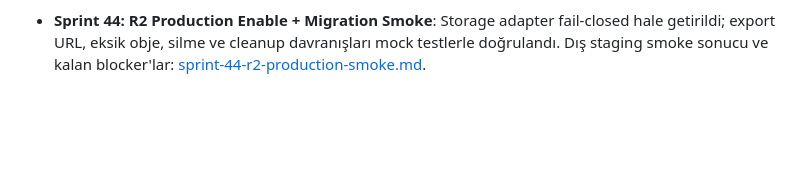
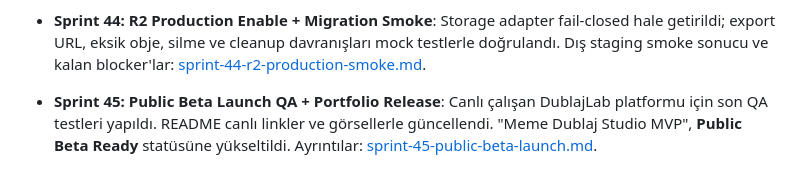
Before and after one commit to berat1834/dublajlab, a Markdown page: RAPOR.md, the part around the change. GitHub-like rendering; blank space fills up the shorter version.

Commit message:
docs: prepare public beta launch package

```diff
--- a/RAPOR.md
+++ b/RAPOR.md
@@ -138,3 +138,4 @@ Deployment ayrıntıları için [DEPLOYMENT_PLAN.md](DEPLOYMENT_PLAN.md) belgesi
 - **Sprint 42: Observability & Admin Ops**: Production aşaması için sadece yetkili adminlerin erişebildiği `/api/admin/ops/metrics` endpoint'i ve frontend `AdminOpsPanel` Dashboard'ı geliştirildi. Shopier, Redis, Postgres, Media Volume ve FFmpeg bağlantılarının anlık monitör edilmesi (sağlık testleri) sağlandı. Ayrıca başarısız/export alınan işlerin istatistikleri arayüzde modellendi. Ayrıntılar: [sprint-42-observability-admin-ops.md](docs/reports/sprint-42-observability-admin-ops.md).
 - **Sprint 43: Cloudflare R2 / S3 Object Storage Abstraction**: Railway /app/media hacmindeki dosya kısıtlamalarını aşmak ve yatayda ölçeklenebilmek için S3 tabanlı adapter (abstraction) yazıldı. `LocalStorageProvider` ile mevcut akış bozulmadan `S3StorageProvider` yeteneği eklendi. Yeni Cloudflare R2 taşıma planı hazırlandı. Ayrıntılar: [sprint-43-object-storage-abstraction.md](docs/reports/sprint-43-object-storage-abstraction.md).
 - **Sprint 44: R2 Production Enable + Migration Smoke**: Storage adapter fail-closed hale getirildi; export URL, eksik obje, silme ve cleanup davranışları mock testlerle doğrulandı. Dış staging smoke sonucu ve kalan blocker'lar: [sprint-44-r2-production-smoke.md](docs/reports/sprint-44-r2-production-smoke.md).
+- **Sprint 45: Public Beta Launch QA + Portfolio Release**: Canlı çalışan DublajLab platformu için son QA testleri yapıldı. README canlı linkler ve görsellerle güncellendi. "Meme Dublaj Studio MVP", **Public Beta Ready** statüsüne yükseltildi. Ayrıntılar: [sprint-45-public-beta-launch.md](docs/reports/sprint-45-public-beta-launch.md).
```
Also changed, not shown: docs/reports/sprint-45-public-beta-launch.md (added, +26 -0 lines).
